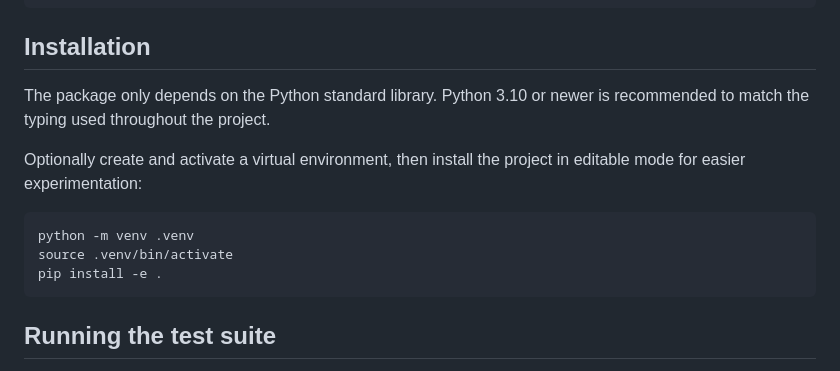
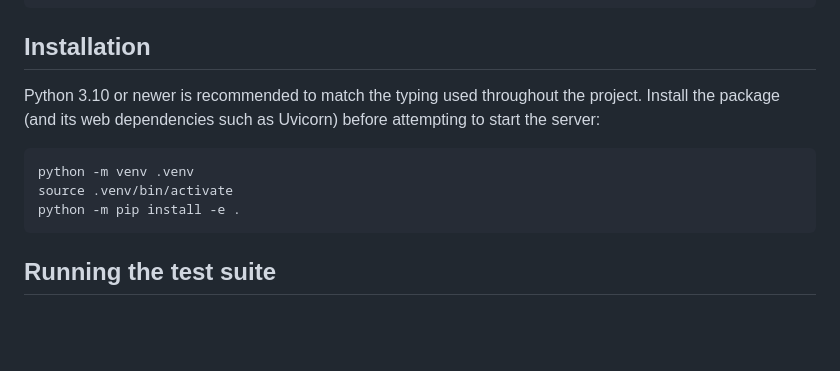
Before and after one commit to IrishSpear/Another-D-D-tool, a Markdown page: README.md, the part around the change. Drawn GitHub-style; blank space fills up the shorter version.

Commit message:
Clarify installation includes Uvicorn

````diff
--- a/README.md
+++ b/README.md
@@ -22,14 +22,13 @@ tests/
 
 ## Installation
 
-The package only depends on the Python standard library. Python 3.10 or newer is recommended to match the typing used throughout the project.
-
-Optionally create and activate a virtual environment, then install the project in editable mode for easier experimentation:
+Python 3.10 or newer is recommended to match the typing used throughout the project. Install the package (and its web
+dependencies such as Uvicorn) before attempting to start the server:
 
 ```bash
 python -m venv .venv
 source .venv/bin/activate
-pip install -e .
+python -m pip install -e .
 ```
 
 ## Running the test suite
````
